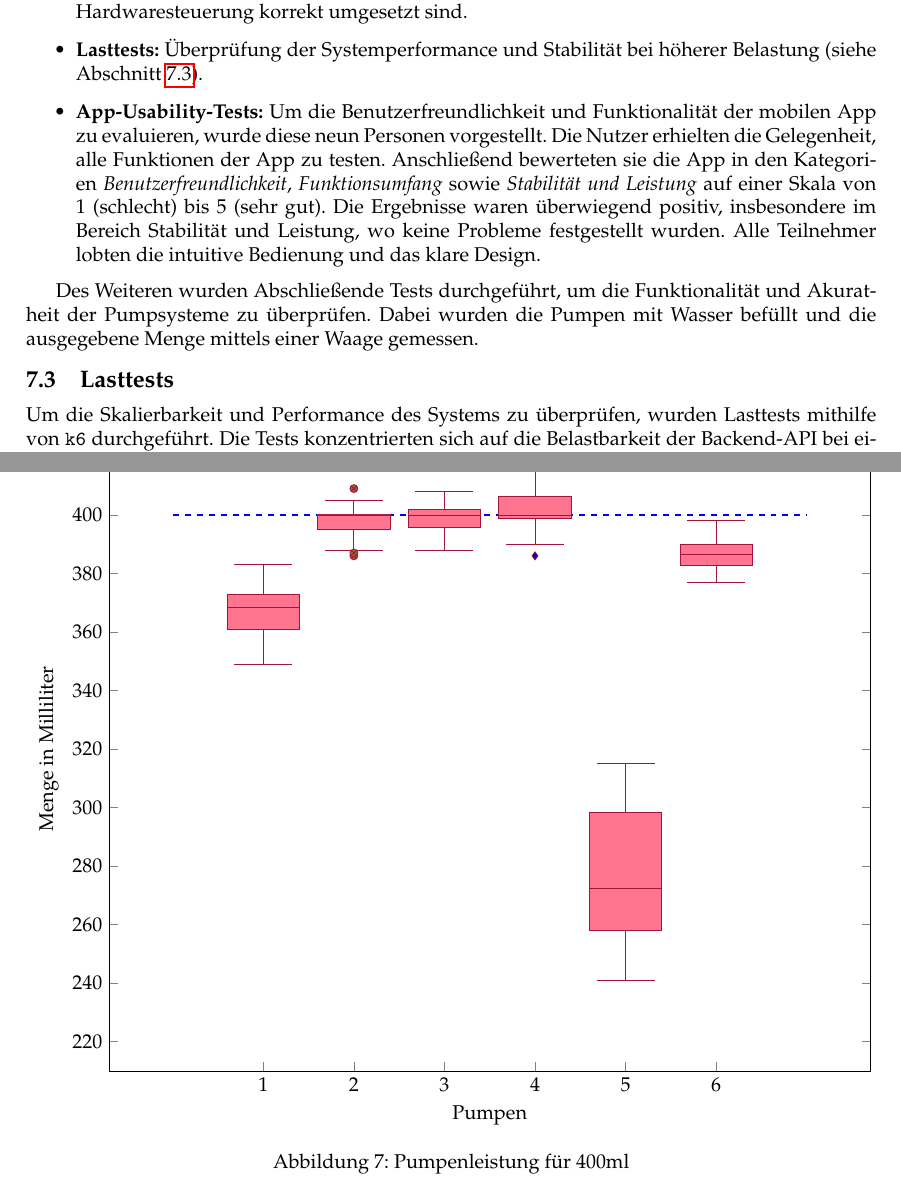
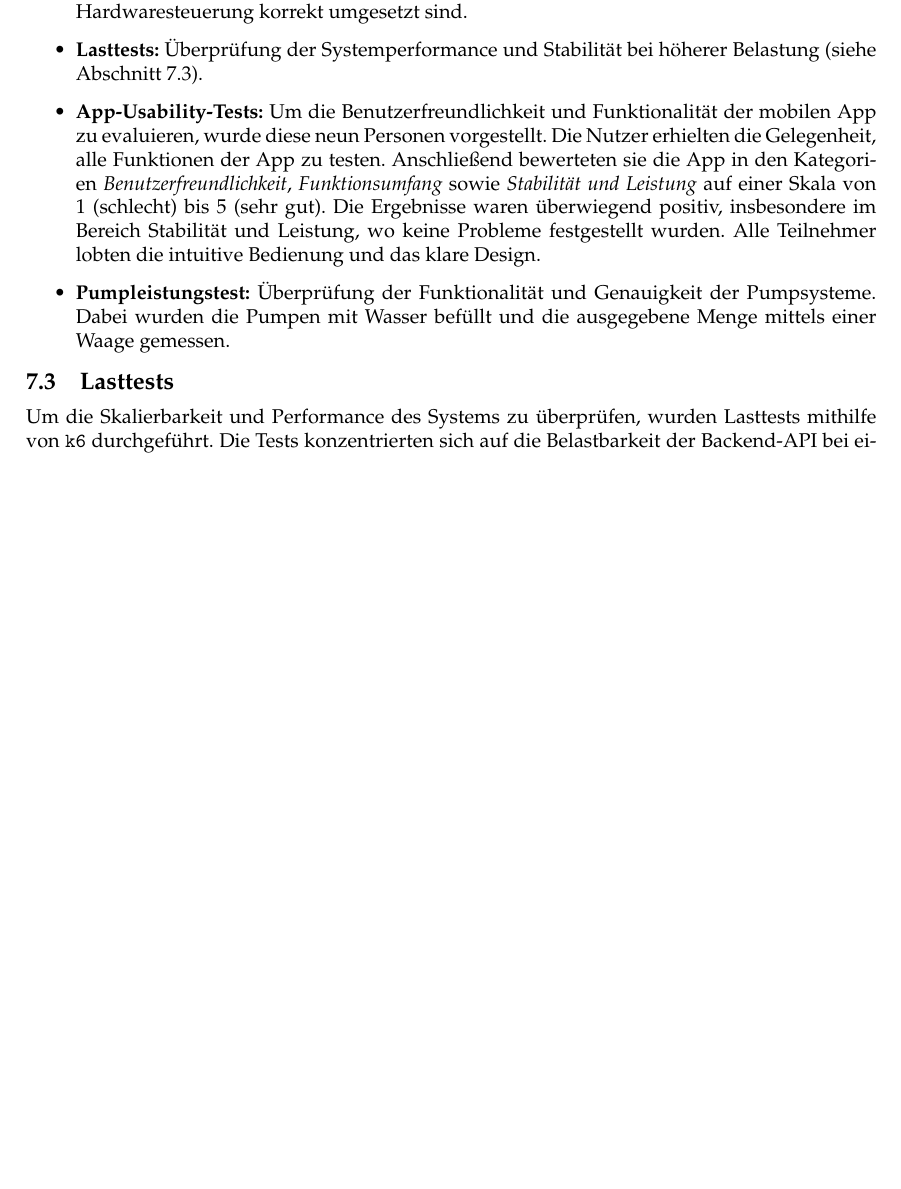
Before and after one commit to mingo-git/Smartender, a LaTeX paper (Docs/main.tex, which reads Docs/sections/07_integration_und_tests.tex, Docs/sections/08_ergebnisse_und_bewertung.tex): two parts of pages 14 and 20 of 33 before the commit and part of page 14 of 29 after it, the two joined at a grey line, cut so that both start at the same text, the shorter picture padded with empty space. Compiled offline with pdfLaTeX.

Commit message:
some cleanup

```diff
--- a/Docs/main.tex
+++ b/Docs/main.tex
@@ -6,6 +6,10 @@
 \usepackage[ngerman]{babel} % Deutsche Spracheinstellungen (z. B. Texttrennung, Typografie)
 \usepackage{csquotes}       % Korrekte deutsche Anführungszeichen („ “)
 \usepackage{hyperref} 		  % Klickbare Links im PDF
+\hypersetup{
+  colorlinks = false,       % Keine farbigen Links
+  pdfborder  = {0 0 0}      % Kein Rahmen um Links
+}
 \usepackage{geometry}       % Seitenränder anpassen
 \usepackage{float}					% Positionierung von Bildern und Tabellen
 
--- a/Docs/sections/07_integration_und_tests.tex
+++ b/Docs/sections/07_integration_und_tests.tex
@@ -43,11 +43,10 @@ und zu beheben. Die wichtigsten Tests waren:
     auf einer Skala von 1 (schlecht) bis 5 (sehr gut). Die Ergebnisse waren überwiegend positiv,
     insbesondere im Bereich Stabilität und Leistung, wo keine Probleme festgestellt wurden. Alle
     Teilnehmer lobten die intuitive Bedienung und das klare Design.
+  \item \textbf{Pumpleistungstest:} Überprüfung der Funktionalität und Genauigkeit der Pumpsysteme.
+    Dabei wurden die Pumpen mit Wasser befüllt und die ausgegebene Menge mittels einer Waage
+    gemessen.
 \end{itemize}
-
-Des Weiteren wurden Abschließende Tests durchgeführt, um die Funktionalität und Akuratheit der
-Pumpsysteme zu überprüfen. Dabei wurden die Pumpen mit Wasser befüllt und die ausgegebene Menge
-mittels einer Waage gemessen.
 
 \subsection{Lasttests}
 \label{subsec:lasttests}
--- a/Docs/sections/08_ergebnisse_und_bewertung.tex
+++ b/Docs/sections/08_ergebnisse_und_bewertung.tex
@@ -279,79 +280,3 @@ Verbesserungen empfohlen:
   zusätzlicher Sensorik zur Überwachung.
 \end{itemize}
 
-% BOXPLOT PUMPEN -----------------------------------------------------------------------------------
-\newpage
-\begin{figure}[h!]
-    \centering
-    \begin{tikzpicture}
-        \begin{axis}[
-            boxplot/draw direction=y,
-            ylabel={ Menge in Milliliter }, % Beschriftung der y-Achse
-            xlabel={ Pumpen }, % Beschriftung der x-Achse
-            xtick={ 1, 2, 3, 4, 5, 6 }, % Positionen der xticks
-            xticklabels={ 1, 2, 3, 4, 5, 6 }, % Labels der xticks
-            ymin=210,
-            ymax=430, % Begrenzung der y-Achse
-            boxplot/every box/.style={solid}
-        ]
-        \addplot [
-            thick, dashed, blue,
-            domain=0:7, % Definiert den Bereich der x-Achse
-        ] {400};
-        \addplot+ [
-            boxplot,
-            fill=red4,
-            draw=red7,
-            solid
-        ] table[row sep=\\, y index=0] {
-            370 \\ 375 \\ 357 \\ 364 \\ 358 \\ 362 \\ 382 \\ 383 \\ 370 \\ 366 \\ 370 \\ 368 \\
-            383 \\ 373 \\ 360 \\ 355 \\ 373 \\ 381 \\ 356 \\ 349 \\ 362 \\ 370 \\ 369 \\ 361 \\
-        };
-        \addplot+ [
-            boxplot,
-            fill=red4,
-            draw=red7,
-            solid
-        ] table[row sep=\\, y index=0] {
-            399 \\ 388 \\ 395 \\ 395 \\ 399 \\ 409 \\ 402 \\ 400 \\ 386 \\ 401 \\ 400 \\ 400 \\
-            404 \\ 387 \\ 405 \\ 400 \\ 400 \\ 390 \\ 388 \\ 400 \\ 400 \\ 399 \\ 405 \\ 399 \\
-        };
-        \addplot+ [
-            boxplot,
-            fill=red4,
-            draw=red7,
-            solid
-        ] table[row sep=\\, y index=0] {
-            397 \\ 402 \\ 395 \\ 398 \\ 400 \\ 400 \\ 395 \\ 400 \\ 402 \\ 400 \\ 399 \\ 408 \\
-            395 \\ 388 \\ 403 \\ 400 \\ 402 \\ 400 \\ 408 \\ 388 \\ 396 \\ 408 \\ 397 \\ 390 \\
-        };
-        \addplot+ [
-            boxplot,
-            fill=red4,
-            draw=red7,
-            solid
-        ] table[row sep=\\, y index=0] {
-            411 \\ 400 \\ 398 \\ 399 \\ 400 \\ 408 \\ 408 \\ 415 \\ 400 \\ 386 \\ 393 \\ 390 \\
-            400 \\ 404 \\ 400 \\ 406 \\ 409 \\ 400 \\ 403 \\ 396 \\ 406 \\ 407 \\ 405 \\ 396 \\
-        };
-        \addplot+ [
-            boxplot,
-            fill=red4,
-            draw=red7,
-            solid
-        ] table[row sep=\\, y index=0] {
-            267 \\ 259 \\ 305 \\ 242 \\ 306 \\ 315 \\ 313 \\ 287 \\ 266 \\ 300 \\ 298 \\ 260 \\
-            285 \\ 251 \\ 283 \\ 243 \\ 266 \\ 263 \\ 255 \\ 278 \\ 241 \\ 255 \\ 315 \\ 280 \\
-        };
-        \addplot+ [
-            boxplot,
-            fill=red4,
-            draw=red7,
-            solid
-        ] table[row sep=\\, y index=0] {
-            382 \\ 385 \\ 387 \\ 382 \\ 390 \\ 386 \\ 390 \\ 377 \\ 393 \\ 388 \\ 383 \\ 398 \\
-        };
-        \end{axis}
-
-    \end{tikzpicture}
-    \caption{Pumpenleistung für 400ml}
```
Also changed, not shown: Docs/sections/10_anhang.tex (+1 -2 lines), Docs/main.tex (6 more changed lines), Docs/sections/08_ergebnisse_und_bewertung.tex (11 more changed lines).
